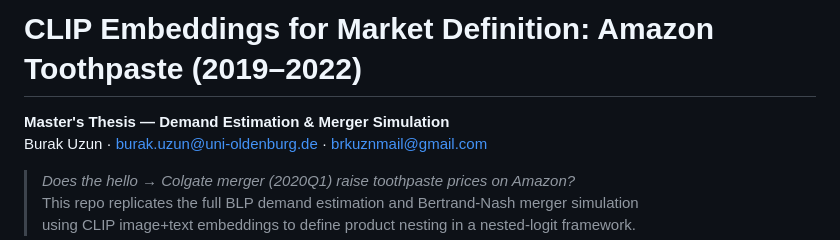
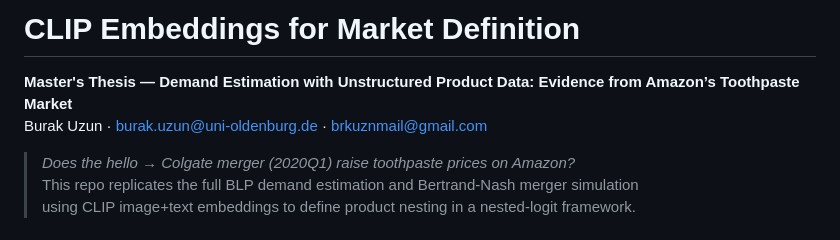
Before and after one commit to brkuzn/clip-amazon-toothpaste-market, a Markdown page: README.md, the part around the change. Rendered like a GitHub page.

Commit message:
Revise README for thesis title and description
Updated thesis title and clarified focus on unstructured product data.

```diff
--- a/README.md
+++ b/README.md
@@ -1,6 +1,7 @@
-# CLIP Embeddings for Market Definition: Amazon Toothpaste (2019–2022)
+# CLIP Embeddings for Market Definition
 
-**Master's Thesis — Demand Estimation & Merger Simulation**
+**Master's Thesis — Demand Estimation with Unstructured Product Data: Evidence from Amazon’s
+Toothpaste Market**
   Burak Uzun · burak.uzun@uni-oldenburg.de · brkuznmail@gmail.com
 
 > *Does the hello → Colgate merger (2020Q1) raise toothpaste prices on Amazon?*
```
